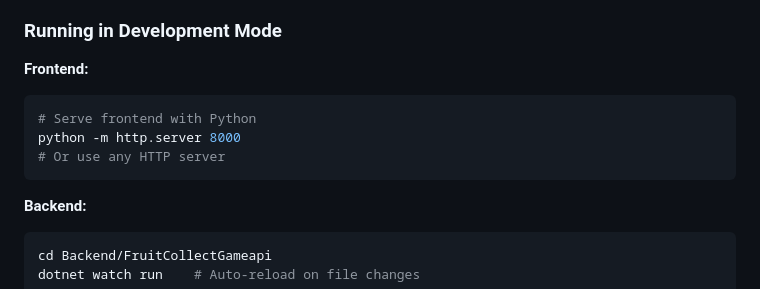
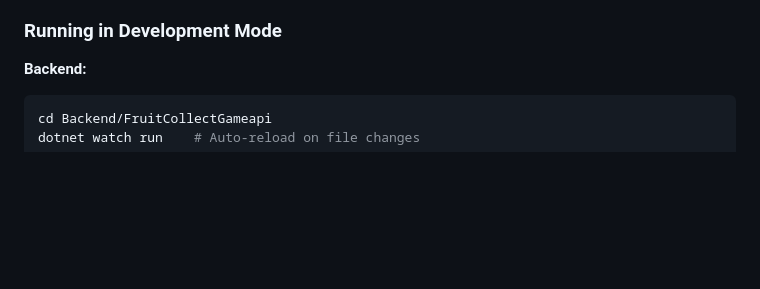
Before and after one commit to vanshita182/FruitCollectGame, a Markdown page: README.md, the part around the change. GitHub-like rendering; blank space fills up the shorter version.

````diff
--- a/README.md
+++ b/README.md
@@ -251,13 +251,6 @@ For detailed API documentation, visit `http://localhost:5000/swagger` when backe
 
 ### Running in Development Mode
 
-**Frontend:**
-```bash
-# Serve frontend with Python
-python -m http.server 8000
-# Or use any HTTP server
-```
-
 **Backend:**
 ```bash
 cd Backend/FruitCollectGameapi
````
